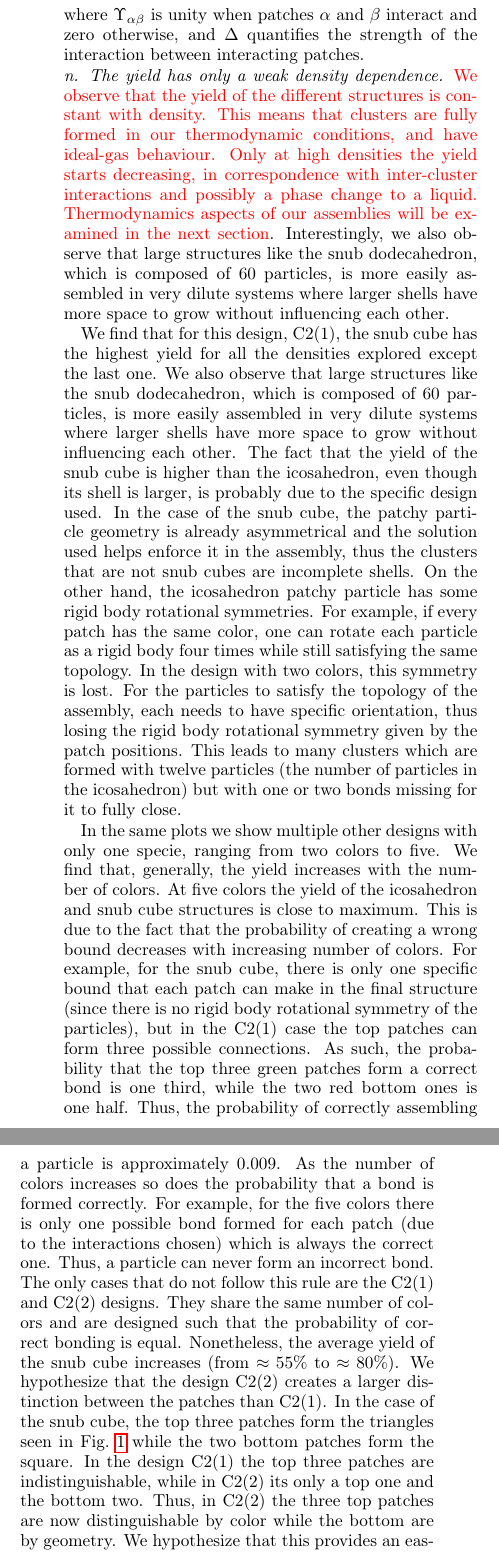
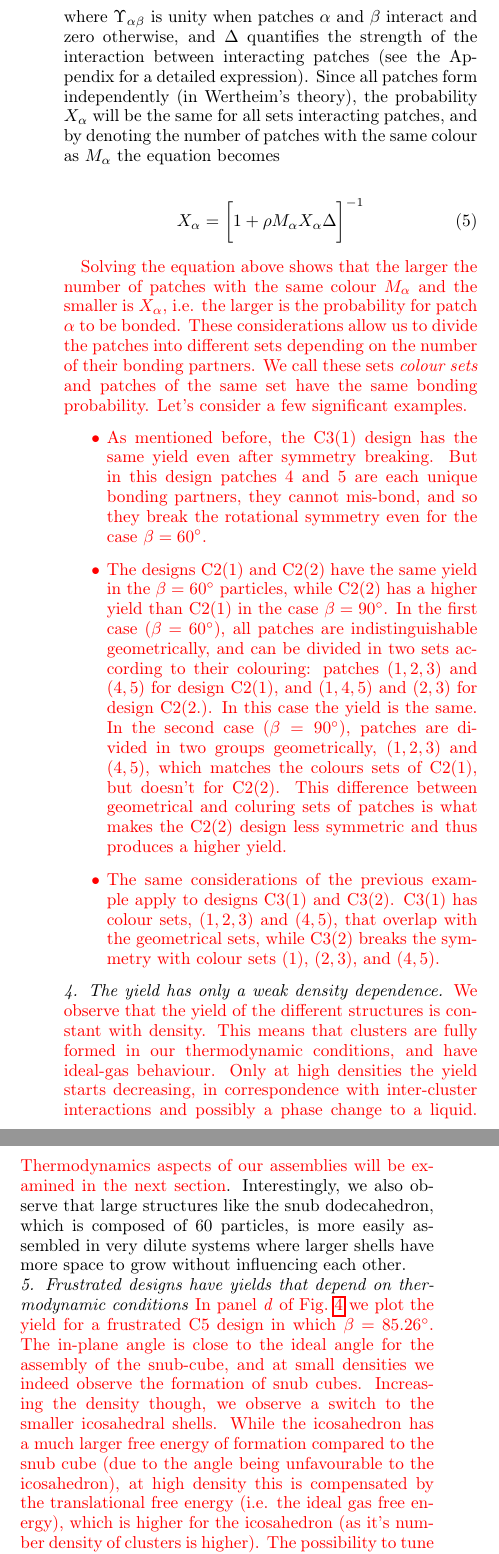
Before and after one commit to deppinto/SAT_assembly_paper, a LaTeX paper (SAT_assembly/main.tex): two parts of the columns of page 6 of 15, joined at a grey line, cut so that both start at the same text. Compiled offline with pdfLaTeX.

Commit message:
finished first draft of patch patterning section

```diff
--- a/SAT_assembly/main.tex
+++ b/SAT_assembly/main.tex
@@ -187,17 +186,31 @@ which quantifies the probability for a patch $\alpha$ to be non-bonded, and whic
 X_{\alpha}=\biggl[ 1+ \rho \sum_{\gamma=1}^5 \Upsilon_{\alpha,\beta} X_{\gamma} \Delta\biggr]^{-1}
 \end{equation}
 
-\noindent where $\Upsilon_{\alpha\beta}$ is unity when patches $\alpha$ and $\beta$ interact and zero otherwise, and $\Delta$ quantifies the strength of the interaction between interacting patches.
+\noindent where $\Upsilon_{\alpha\beta}$ is unity when patches $\alpha$ and $\beta$ interact and zero otherwise, and $\Delta$ quantifies the strength of the interaction between interacting patches (see the Appendix for a detailed expression). Since all patches form independently (in Wertheim's theory), the probability $X_\alpha$ will be the same for all sets interacting patches, and by denoting the number of patches with the same colour as $M_\alpha$ the equation becomes
+
+\begin{equation}
+X_{\alpha}=\biggl[ 1+ \rho M_\alpha X_{\alpha} \Delta\biggr]^{-1}
+\end{equation}
+
+\textcolor{red}{Solving the equation above shows that the larger the number of patches with the same colour $M_\alpha$ and the smaller is $X_\alpha$, i.e. the larger is the probability for patch $\alpha$ to be bonded. These considerations allow us to divide the patches into different sets depending on the number of their bonding partners. We call these sets \emph{colour sets} and patches of the same set have the same bonding probability. Let's consider a few significant examples.
+\begin{itemize}
+\item As mentioned before, the C3(1) design has the same yield even after symmetry breaking. But in this design patches $4$ and $5$ are each unique bonding partners, they cannot mis-bond, and so they break the rotational symmetry even for the case $\beta=60^\circ$.
+\item The designs C2(1) and C2(2) have the same yield in the $\beta=60^\circ$ particles, while C2(2) has a higher yield than C2(1) in the case $\beta=90^\circ$. In the first case ($\beta=60^\circ$), all patches are indistinguishable geometrically, and can be divided in two sets according to their colouring: patches $(1,2,3)$ and $(4,5)$ for design C2(1), and $(1,4,5)$ and $(2,3)$ for design C2(2.). In this case the yield is the same. In the second case ($\beta=90^\circ$), patches are divided in two groups geometrically, $(1,2,3)$ and $(4,5)$, which matches the colours sets of C2(1), but doesn't for C2(2). This difference between geometrical and coluring sets of patches is what makes the C2(2) design less symmetric and thus produces a higher yield.
+\item The same considerations of the previous example apply to designs C3(1) and C3(2). C3(1) has colour sets, $(1,2,3)$ and $(4,5)$, that overlap with the geometrical sets, while C3(2) breaks the symmetry with colour sets $(1)$, $(2,3)$, and $(4,5)$.
+\end{itemize}
+}
 
 \noindent
-\emph{n. The yield has only a weak density dependence.} \textcolor{red}{We observe that the yield of the different structures is constant with density. This means that clusters are fully formed in our thermodynamic conditions, and have ideal-gas behaviour. Only at high densities the yield starts decreasing, in correspondence with inter-cluster interactions and possibly a phase change to a liquid. Thermodynamics aspects of our assemblies will be examined in the next section}. Interestingly, we also observe that large structures like the snub dodecahedron, which is composed of $60$ particles, is more easily assembled in very dilute systems where larger shells have more space to grow without influencing each other.
+\emph{4. The yield has only a weak density dependence.} \textcolor{red}{We observe that the yield of the different structures is constant with density. This means that clusters are fully formed in our thermodynamic conditions, and have ideal-gas behaviour. Only at high densities the yield starts decreasing, in correspondence with inter-cluster interactions and possibly a phase change to a liquid. Thermodynamics aspects of our assemblies will be examined in the next section}. Interestingly, we also observe that large structures like the snub dodecahedron, which is composed of $60$ particles, is more easily assembled in very dilute systems where larger shells have more space to grow without influencing each other.
 
 
-We find that for this design, C2(1), the snub cube has the highest yield for all the densities explored except the last one. We also observe that large structures like the snub dodecahedron, which is composed of $60$ particles, is more easily assembled in very dilute systems where larger shells have more space to grow without influencing each other. The fact that the yield of the snub cube is higher than the icosahedron, even though its shell is larger, is probably due to the specific design used. In the case of the snub cube, the patchy particle geometry is already asymmetrical and the solution used helps enforce it in the assembly, thus the clusters that are not snub cubes are incomplete shells. On the other hand, the icosahedron patchy particle has some rigid body rotational symmetries. For example, if every patch has the same color, one can rotate each particle as a rigid body four times while still satisfying the same topology. In the design with two colors, this symmetry is lost. For the particles to satisfy the topology of the assembly, each needs to have specific orientation, thus losing the rigid body rotational symmetry given by the patch positions. This leads to many clusters which are formed with twelve particles (the number of particles in the icosahedron) but with one or two bonds missing for it to fully close.
+%We find that for this design, C2(1), the snub cube has the highest yield for all the densities explored except the last one. We also observe that large structures like the snub dodecahedron, which is composed of $60$ particles, is more easily assembled in very dilute systems where larger shells have more space to grow without influencing each other. The fact that the yield of the snub cube is higher than the icosahedron, even though its shell is larger, is probably due to the specific design used. In the case of the snub cube, the patchy particle geometry is already asymmetrical and the solution used helps enforce it in the assembly, thus the clusters that are not snub cubes are incomplete shells. On the other hand, the icosahedron patchy particle has some rigid body rotational symmetries. For example, if every patch has the same color, one can rotate each particle as a rigid body four times while still satisfying the same topology. In the design with two colors, this symmetry is lost. For the particles to satisfy the topology of the assembly, each needs to have specific orientation, thus losing the rigid body rotational symmetry given by the patch positions. This leads to many clusters which are formed with twelve particles (the number of particles in the icosahedron) but with one or two bonds missing for it to fully close.
 
-In the same plots we show multiple other designs with only one specie, ranging from two colors to five. We find that, generally, the yield increases with the number of colors. At five colors the yield of the icosahedron and snub cube structures is close to maximum. This is due to the fact that the probability of creating a wrong bound decreases with increasing number of colors. For example, for the snub cube, there is only one specific bound that each patch can make in the final structure (since there is no rigid body rotational symmetry of the particles), but in the C2(1) case the top patches can form three possible connections. As such, the probability that the top three green patches form a correct bond is one third, while the two red bottom ones is one half. Thus, the probability of correctly assembling a particle is approximately $0.009$. As the number of colors increases so does the probability that a bond is formed correctly. For example, for the five colors there is only one possible bond formed for each patch (due to the interactions chosen) which is always the correct one. Thus, a particle can never form an incorrect bond. The only cases that do not follow this rule are the C2(1) and C2(2) designs. They share the same number of colors and are designed such that the probability of correct bonding is equal. Nonetheless, the average yield of the snub cube increases (from $\approx55\%$ to $\approx80\%$). We hypothesize that the design C2(2) creates a larger distinction between the patches than C2(1). In the case of the snub cube, the top three patches form the triangles seen in Fig.~\ref{SAT} while the two bottom patches form the square. In the design C2(1) the top three patches are indistinguishable, while in C2(2) its only a top one and the bottom two. Thus, in C2(2) the three top patches are now distinguishable by color while the bottom are by geometry. We hypothesize that this provides an easier pathway to assembly. The same is observed in the case of the snub dodecahedron, where now the bottom patches form pentagons. This is also supported by the fact that for the icosahedron, where all angles are the same, both designs have similar yields.
+%In the same plots we show multiple other designs with only one specie, ranging from two colors to five. We find that, generally, the yield increases with the number of colors. At five colors the yield of the icosahedron and snub cube structures is close to maximum. This is due to the fact that the probability of creating a wrong bound decreases with increasing number of colors. For example, for the snub cube, there is only one specific bound that each patch can make in the final structure (since there is no rigid body rotational symmetry of the particles), but in the C2(1) case the top patches can form three possible connections. As such, the probability that the top three green patches form a correct bond is one third, while the two red bottom ones is one half. Thus, the probability of correctly assembling a particle is approximately $0.009$. As the number of colors increases so does the probability that a bond is formed correctly. For example, for the five colors there is only one possible bond formed for each patch (due to the interactions chosen) which is always the correct one. Thus, a particle can never form an incorrect bond. The only cases that do not follow this rule are the C2(1) and C2(2) designs. They share the same number of colors and are designed such that the probability of correct bonding is equal. Nonetheless, the average yield of the snub cube increases (from $\approx55\%$ to $\approx80\%$). We hypothesize that the design C2(2) creates a larger distinction between the patches than C2(1). In the case of the snub cube, the top three patches form the triangles seen in Fig.~\ref{SAT} while the two bottom patches form the square. In the design C2(1) the top three patches are indistinguishable, while in C2(2) its only a top one and the bottom two. Thus, in C2(2) the three top patches are now distinguishable by color while the bottom are by geometry. We hypothesize that this provides an easier pathway to assembly. The same is observed in the case of the snub dodecahedron, where now the bottom patches form pentagons. This is also supported by the fact that for the icosahedron, where all angles are the same, both designs have similar yields.
 
-In the bottom right plot of Fig.~\ref{Yield} we observe how the yield changes as a function of a wider range of densities for $T=0.1$ using the five color design (C5). Using an intermediate in plane angle ($85.26$ degrees), we find that it is possible to change between the most probable structure formed by tuning the density of the system. For lower densities, the snub cube is more probable while for higher densities the icosahedron becomes more probable. Thus, these designs can be an ideal strategy to target different shells by only changing the system properties and keeping the design the same. This is useful for experiments where making particles with different functionalizations is a difficult task.
+\noindent
+\emph{5. Frustrated designs have yields that depend on thermodynamic conditions} \textcolor{red}{
+In panel \textit{d} of Fig.~\ref{Yield} we plot the yield for a frustrated C5 design in which $\beta=85.26^\circ$. The in-plane angle is close to the ideal angle for the assembly of the snub-cube, and at small densities we indeed observe the formation of snub cubes. Increasing the density though, we observe a switch to the smaller icosahedral shells. While the icosahedron has a much larger free energy of formation compared to the snub cube (due to the angle being unfavourable to the icosahedron), at high density this is compensated by the translational free energy (i.e. the ideal gas free energy), which is higher for the icosahedron (as it's number density of clusters is higher). The possibility to tune the yield of different structures, and to switch between them, as a function of external control parameters is a property of experimental interest.}
 
 \begin{figure*}[t]
 	\includegraphics{fig4.pdf}
```
Also changed, not shown: SAT_assembly/main.tex (1 more changed lines).
